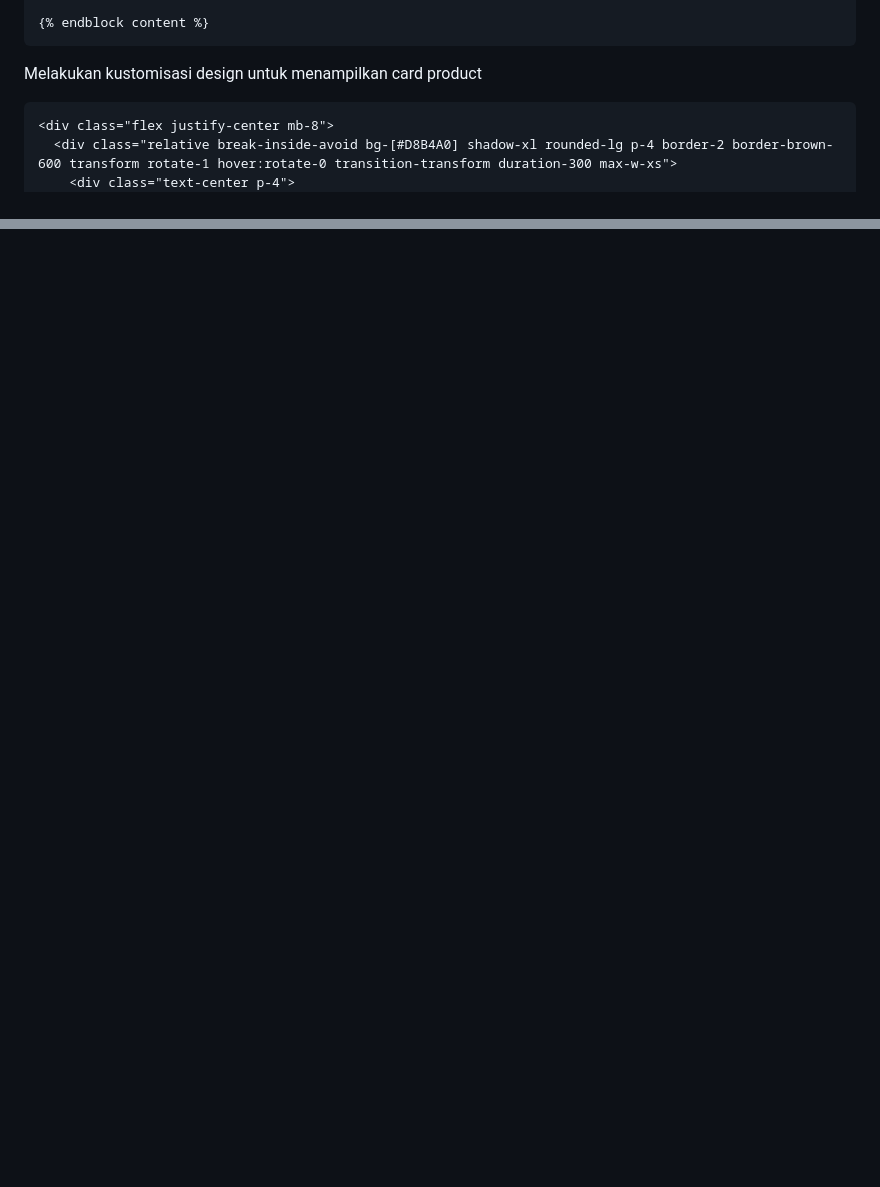
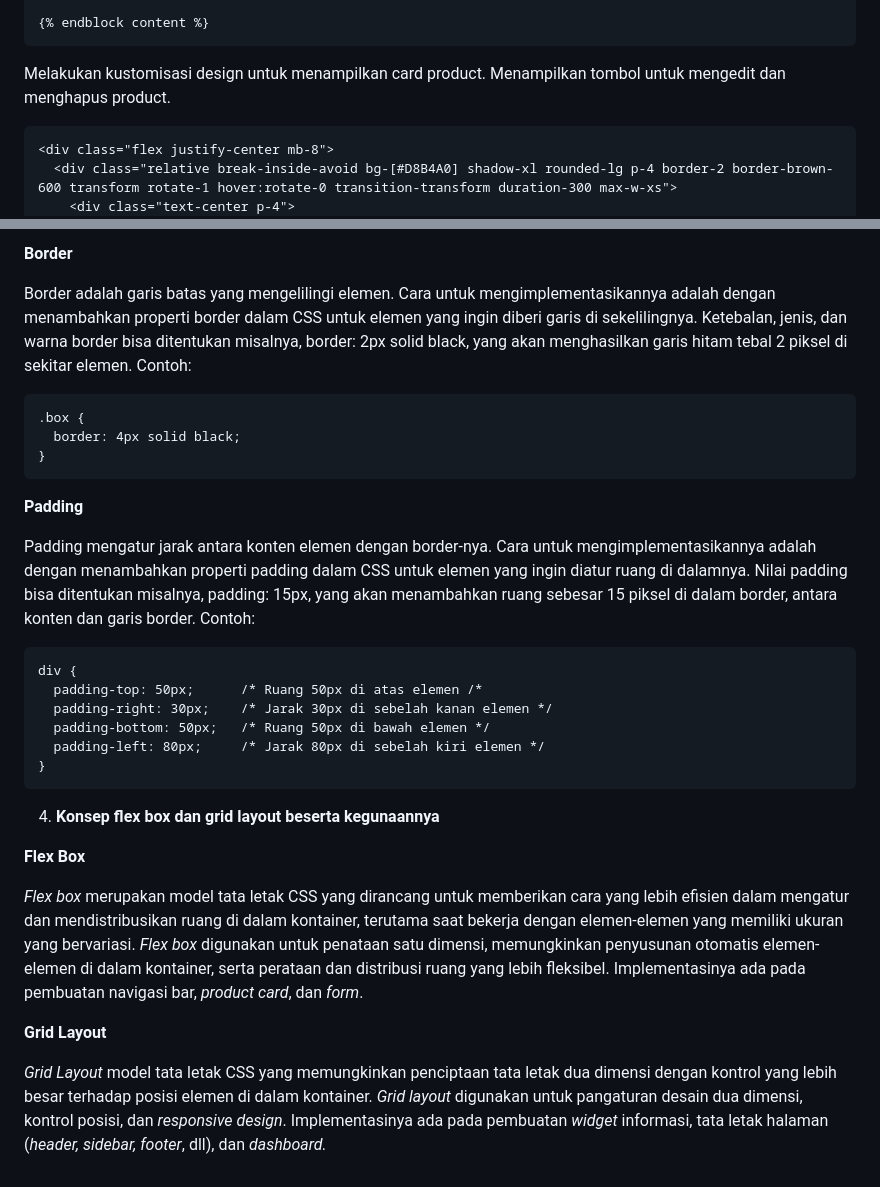
Before and after one commit to nsrnannaisha/Truby-PBP, a Markdown page: README.md, 2 parts joined by grey strips. Drawn GitHub-style; folded sections open; blank space fills up the shorter version.

````diff
--- a/README.md
+++ b/README.md
@@ -1129,7 +1129,7 @@ Melakukan kustomisasi design untuk halaman utama
 {% endblock content %}
 ```
 
-Melakukan kustomisasi design untuk menampilkan card product
+Melakukan kustomisasi design untuk menampilkan card product. Menampilkan tombol untuk mengedit dan menghapus product.
 ```html
 <div class="flex justify-center mb-8">
   <div class="relative break-inside-avoid bg-[#D8B4A0] shadow-xl rounded-lg p-4 border-2 border-brown-600 transform rotate-1 hover:rotate-0 transition-transform duration-300 max-w-xs">
@@ -1247,0 +1308,30 @@ Menambah dan melakukan kustomisasi design untuk navigasi bar
+**Border**
+
+Border adalah garis batas yang mengelilingi elemen. Cara untuk mengimplementasikannya adalah dengan menambahkan properti border dalam CSS untuk elemen yang ingin diberi garis di sekelilingnya. Ketebalan, jenis, dan warna border bisa ditentukan misalnya, border: 2px solid black, yang akan menghasilkan garis hitam tebal 2 piksel di sekitar elemen. Contoh:
+```html
+.box {
+  border: 4px solid black;
+}
+```
+
+**Padding**
+
+ Padding mengatur jarak antara konten elemen dengan border-nya.  Cara untuk mengimplementasikannya adalah dengan menambahkan properti padding dalam CSS untuk elemen yang ingin diatur ruang di dalamnya. Nilai padding bisa ditentukan misalnya, padding: 15px, yang akan menambahkan ruang sebesar 15 piksel di dalam border, antara konten dan garis border. Contoh:
+```html
+div {
+  padding-top: 50px;      /* Ruang 50px di atas elemen /*
+  padding-right: 30px;    /* Jarak 30px di sebelah kanan elemen */
+  padding-bottom: 50px;   /* Ruang 50px di bawah elemen */
+  padding-left: 80px;     /* Jarak 80px di sebelah kiri elemen */
+}
+```
+
+4. **Konsep flex box dan grid layout beserta kegunaannya**
+
+**Flex Box**
+
+_Flex box_ merupakan model tata letak CSS yang dirancang untuk memberikan cara yang lebih efisien dalam mengatur dan mendistribusikan ruang di dalam kontainer, terutama saat bekerja dengan elemen-elemen yang memiliki ukuran yang bervariasi. _Flex box_ digunakan untuk penataan satu dimensi, memungkinkan penyusunan otomatis elemen-elemen di dalam kontainer, serta perataan dan distribusi ruang yang lebih fleksibel. Implementasinya ada pada pembuatan navigasi bar, _product card_, dan _form_.
+
+**Grid Layout**
+
+_Grid Layout_  model tata letak CSS yang memungkinkan penciptaan tata letak dua dimensi dengan kontrol yang lebih besar terhadap posisi elemen di dalam kontainer. _Grid layout_ digunakan untuk pangaturan desain dua dimensi, kontrol posisi, dan _responsive design_. Implementasinya ada pada pembuatan _widget_ informasi, tata letak halaman (_header, sidebar, footer_, dll), dan _dashboard._
````
Also changed, not shown: other parts of README.md (+64 -4 lines).
